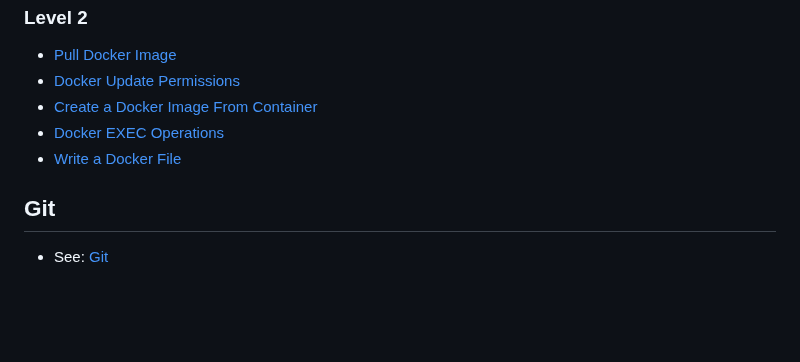
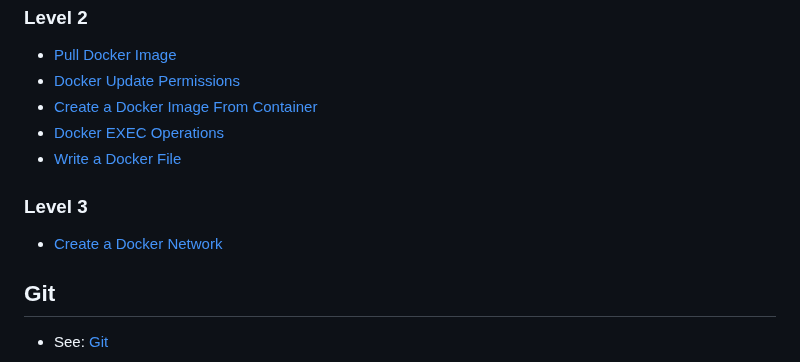
Before and after one commit to ntheanh201/kodekloud-engineer, a Markdown page: README.md, the part around the change. Drawn GitHub-style; blank space fills up the shorter version.

Commit message:
add solution create docker network

```diff
--- a/README.md
+++ b/README.md
@@ -209,6 +209,10 @@
 - [Docker EXEC Operations](/curriculum/docker/level-2/docker-exec-operations)
 - [Write a Docker File](/curriculum/docker/level-2/write-a-docker-file)
 
+### Level 3
+
+- [Create a Docker Network](/curriculum/docker/level-3/create-a-docker-network)
+
 ## Git
 
 - See: [Git](/curriculum/git)
```
Also changed, not shown: 1 other file.
